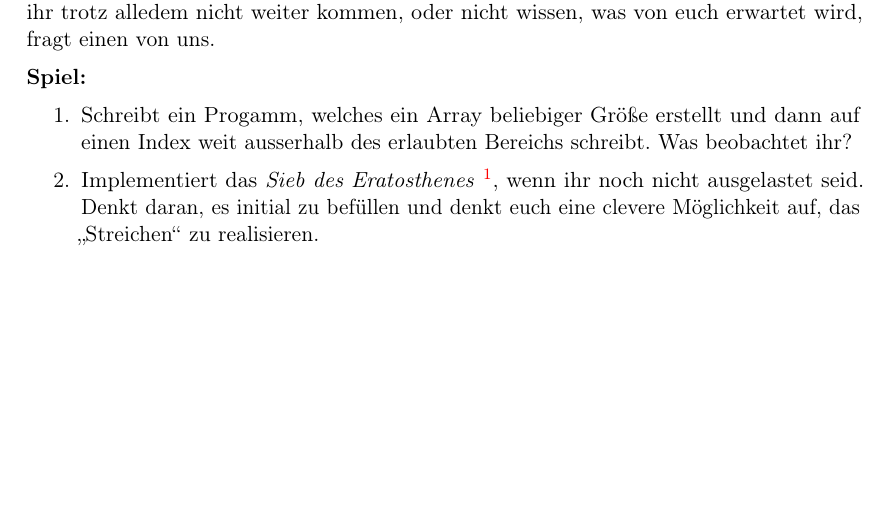
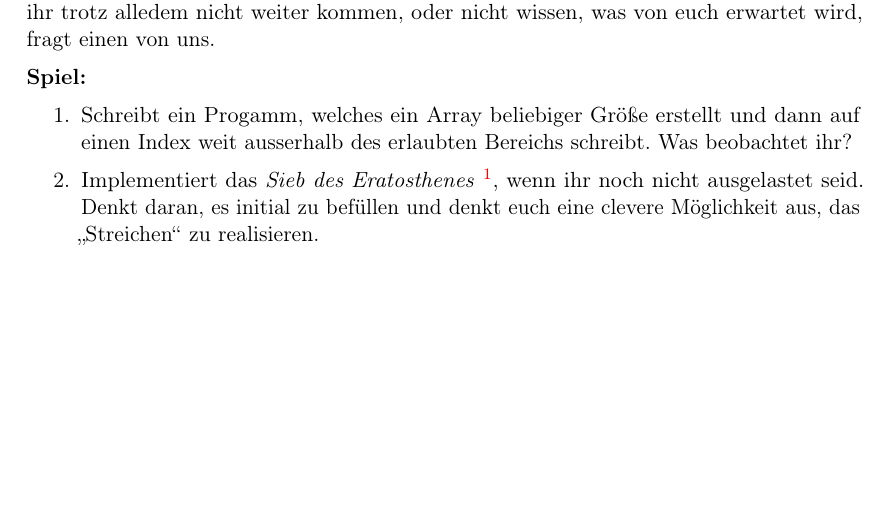
Before and after one commit to FachschaftMathPhysInfo/Programmiervorkurs, a LaTeX document (vorkurs.tex, which reads basics/arrays.tex): part of page 34 of 43, cut so that both start at the same text. Compiled offline with pdfLaTeX.

Commit message:
typo in spiel 2 gefixt

```diff
--- a/basics/arrays.tex
+++ b/basics/arrays.tex
@@ -79,5 +79,5 @@ von uns.
         \footnote{\url{https://de.wikipedia.org/wiki/Sieb_des_Eratosthenes}},
         wenn ihr noch nicht ausgelastet seid.
         Denkt daran, es initial zu befüllen und denkt euch eine clevere
-        Möglichkeit auf, das „Streichen“ zu realisieren.
+        Möglichkeit aus, das „Streichen“ zu realisieren.
 \end{enumerate}
```
